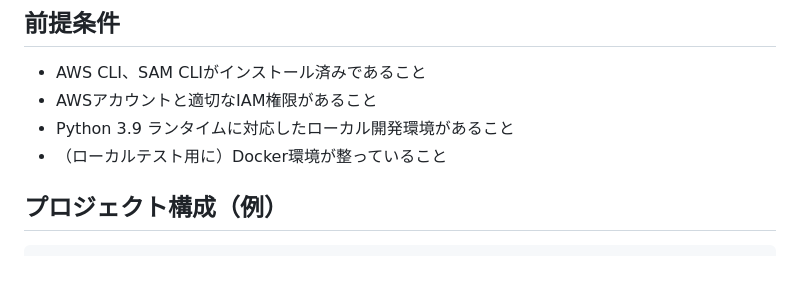
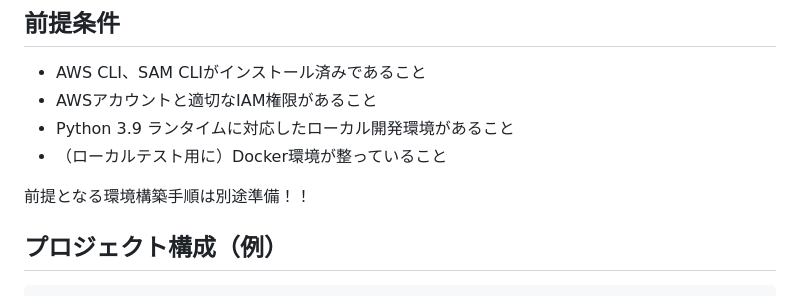
Before and after one commit to ohno0628/brillio-training, a Markdown page: reservation-system/README.md, the part around the change. GitHub-like rendering; blank space fills up the shorter version.

Commit message:
手順更新

```diff
--- a/reservation-system/README.md
+++ b/reservation-system/README.md
@@ -8,6 +8,8 @@
 - AWSアカウントと適切なIAM権限があること
 - Python 3.9 ランタイムに対応したローカル開発環境があること
 - （ローカルテスト用に）Docker環境が整っていること
+
+前提となる環境構築手順は別途準備！！
 
 ## プロジェクト構成（例）
 
```
